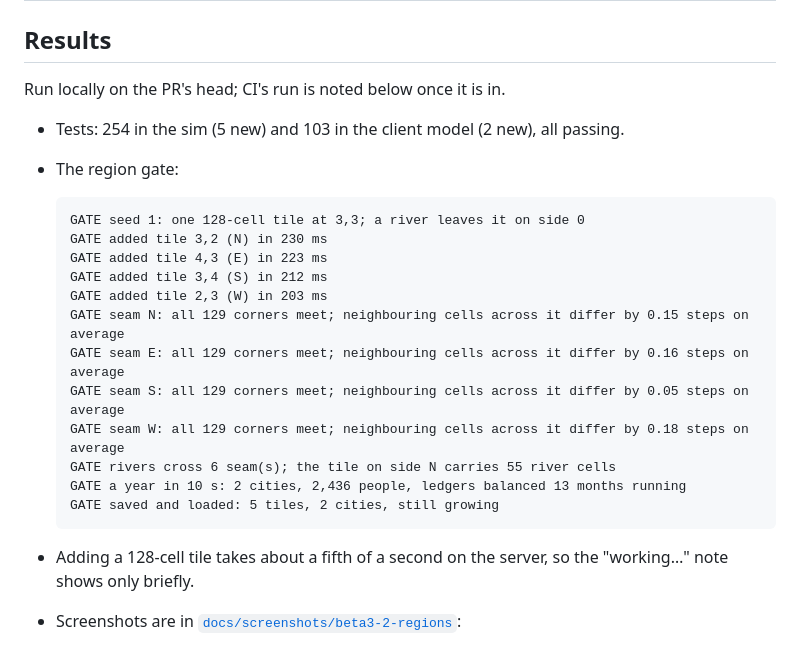
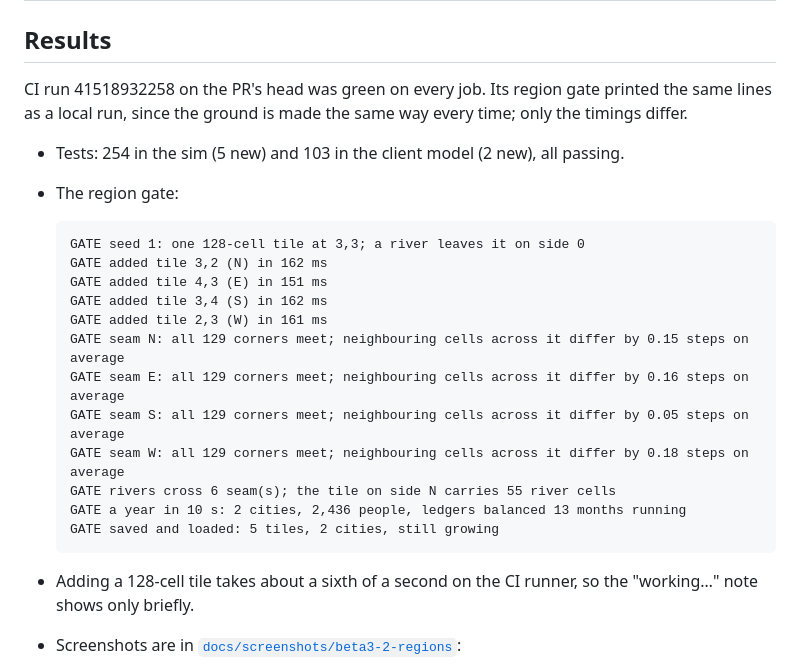
Before and after one commit to Z-L-D/toycity, a Markdown page: docs/GATE-BETA3-2-REGIONS.md, the part around the change. GitHub-like rendering.

Commit message:
Gate report: CI run results for growing regions
Co-Authored-By: Claude Opus 5.5 <noreply@anthropic.com>
Claude-Session: https://claude.ai/code/session_01NPEbfP3B7s1YHesvMXRLwg

````diff
--- a/docs/GATE-BETA3-2-REGIONS.md
+++ b/docs/GATE-BETA3-2-REGIONS.md
@@ -56,17 +56,18 @@ whole region at once, so the river generator had to change. It is the last part
 
 ## Results
 
-Run locally on the PR's head; CI's run is noted below once it is in.
+CI run 41518932258 on the PR's head was green on every job. Its region gate printed the same lines as a local run,
+since the ground is made the same way every time; only the timings differ.
 
 - Tests: 254 in the sim (5 new) and 103 in the client model (2 new), all passing.
 - The region gate:
 
   ```
   GATE seed 1: one 128-cell tile at 3,3; a river leaves it on side 0
-  GATE added tile 3,2 (N) in 230 ms
-  GATE added tile 4,3 (E) in 223 ms
-  GATE added tile 3,4 (S) in 212 ms
-  GATE added tile 2,3 (W) in 203 ms
+  GATE added tile 3,2 (N) in 162 ms
+  GATE added tile 4,3 (E) in 151 ms
+  GATE added tile 3,4 (S) in 162 ms
+  GATE added tile 2,3 (W) in 161 ms
   GATE seam N: all 129 corners meet; neighbouring cells across it differ by 0.15 steps on average
   GATE seam E: all 129 corners meet; neighbouring cells across it differ by 0.16 steps on average
   GATE seam S: all 129 corners meet; neighbouring cells across it differ by 0.05 steps on average
@@ -76,7 +77,7 @@ Run locally on the PR's head; CI's run is noted below once it is in.
   GATE saved and loaded: 5 tiles, 2 cities, still growing
   ```
 
-- Adding a 128-cell tile takes about a fifth of a second on the server, so the "working…" note shows only briefly.
+- Adding a 128-cell tile takes about a sixth of a second on the CI runner, so the "working…" note shows only briefly.
 - Screenshots are in [`docs/screenshots/beta3-2-regions`](screenshots/beta3-2-regions):
   - The web ones were taken with Playwright against a local server: the region from one tile to six, with a second
     city.
````
